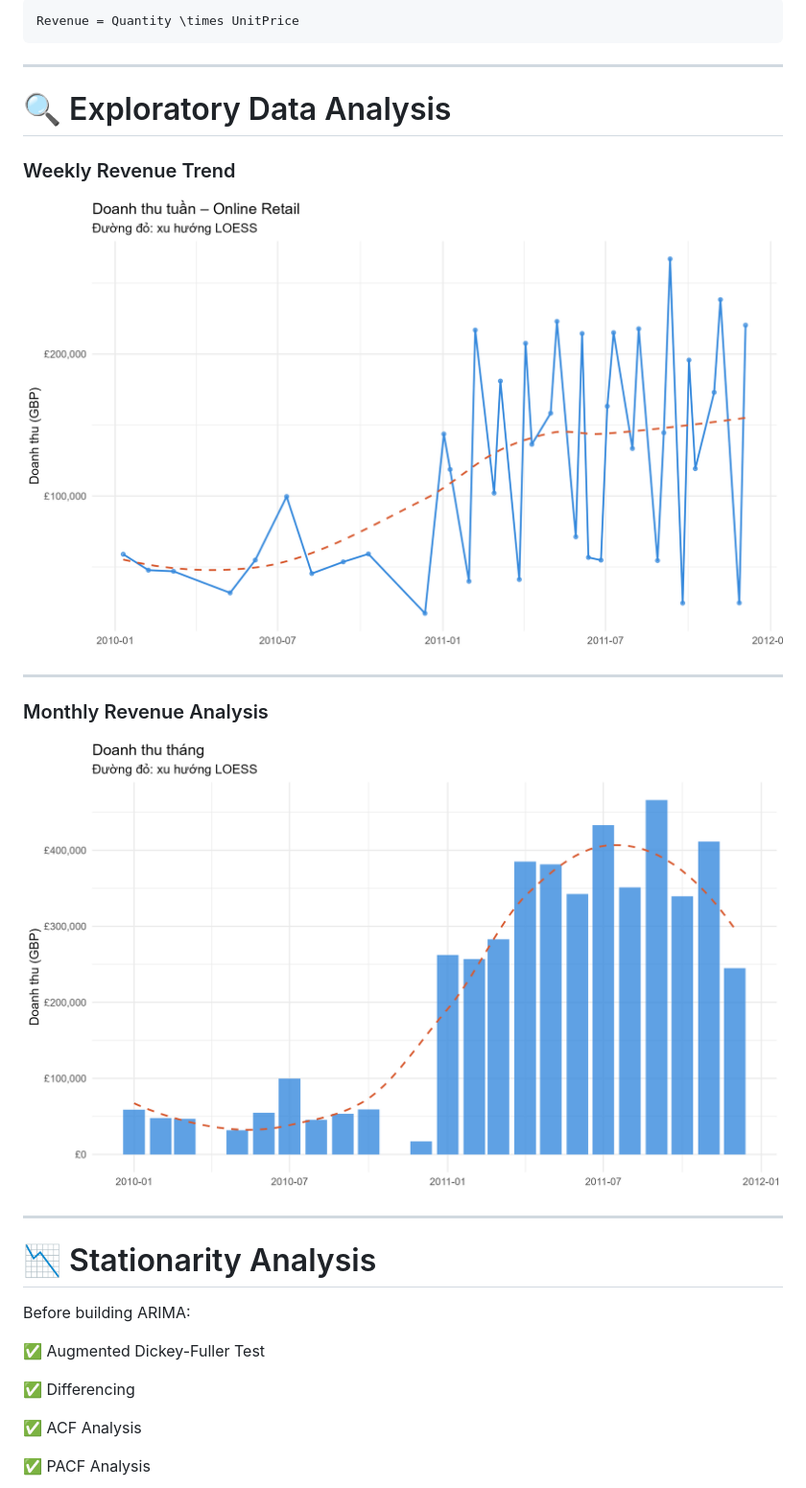
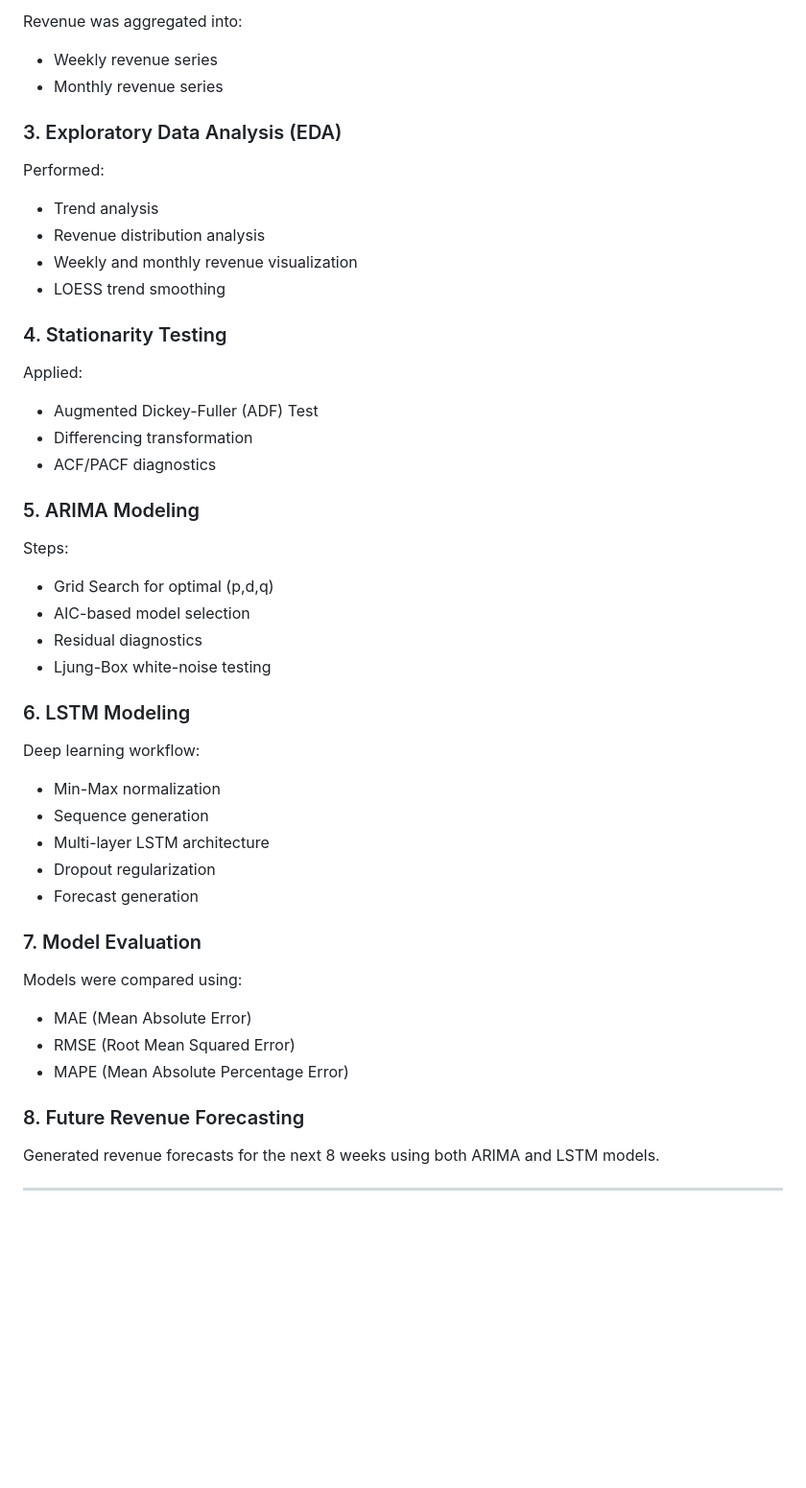
Before and after one commit to tntnammm/ecommerce-revenue-forecasting, a Markdown page: README.md, the part around one of its changes. Shown at 96% size. Rendered like a GitHub page; blank space fills up the shorter version.

````diff
--- a/README.md
+++ b/README.md
@@ -91,37 +71,56 @@ Revenue formula:
 
-```math
-Revenue = Quantity \times UnitPrice
-```
+Revenue was aggregated into:
+
+* Weekly revenue series
+* Monthly revenue series
+
+### 3. Exploratory Data Analysis (EDA)
+
+Performed:
+
+* Trend analysis
+* Revenue distribution analysis
+* Weekly and monthly revenue visualization
+* LOESS trend smoothing
+
+### 4. Stationarity Testing
+
+Applied:
+
+* Augmented Dickey-Fuller (ADF) Test
+* Differencing transformation
+* ACF/PACF diagnostics
+
+### 5. ARIMA Modeling
+
+Steps:
+
+* Grid Search for optimal (p,d,q)
+* AIC-based model selection
+* Residual diagnostics
+* Ljung-Box white-noise testing
+
+### 6. LSTM Modeling
+
+Deep learning workflow:
+
+* Min-Max normalization
+* Sequence generation
+* Multi-layer LSTM architecture
+* Dropout regularization
+* Forecast generation
+
+### 7. Model Evaluation
+
+Models were compared using:
+
+* MAE (Mean Absolute Error)
+* RMSE (Root Mean Squared Error)
+* MAPE (Mean Absolute Percentage Error)
+
+### 8. Future Revenue Forecasting
+
+Generated revenue forecasts for the next 8 weeks using both ARIMA and LSTM models.
 
 ---
 
-# 🔍 Exploratory Data Analysis
-
-### Weekly Revenue Trend
-
-<p align="center">
-<img src="images/revenue_trend.png" width="800">
-</p>
-
----
-
-### Monthly Revenue Analysis
-
-<p align="center">
-<img src="images/monthly_revenue.png" width="800">
-</p>
-
----
-
-# 📉 Stationarity Analysis
-
-Before building ARIMA:
-
-✅ Augmented Dickey-Fuller Test
-
-✅ Differencing
-
-✅ ACF Analysis
-
-✅ PACF Analysis
-
````
Also changed, not shown: other parts of README.md (+156 -207 lines).
